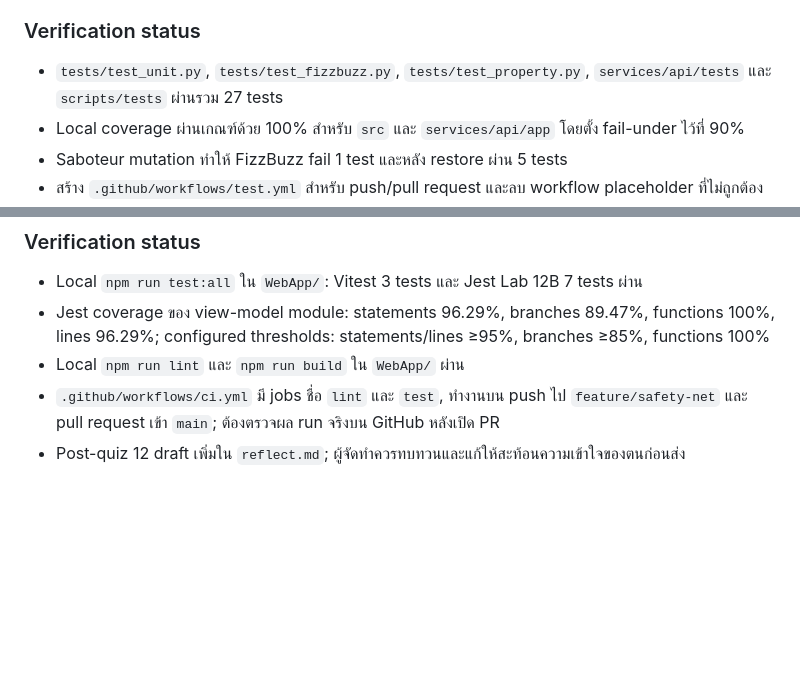
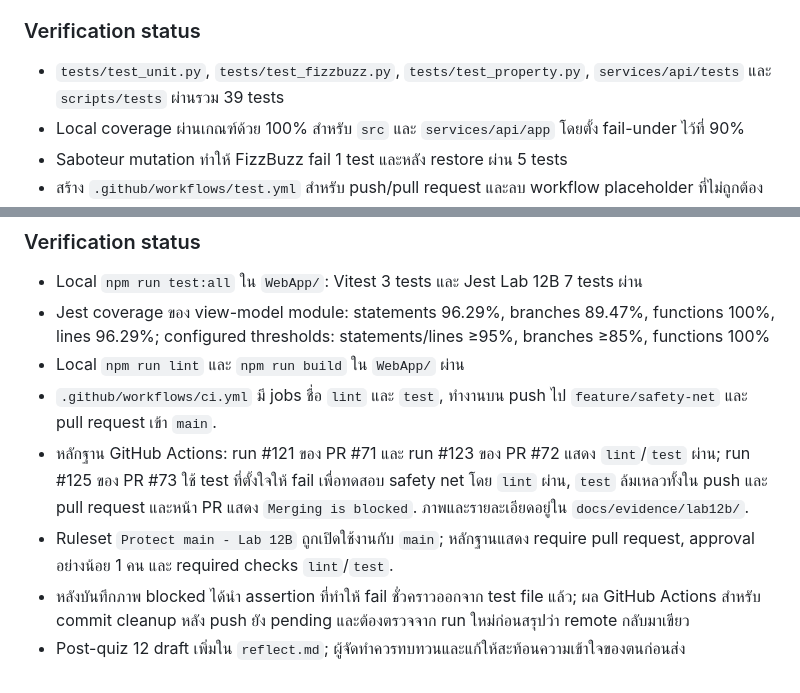
Before and after one commit to Software-Engineering-Concepts-2026/se-sec2-team-06, a Markdown page: AI_USAGE.md, 2 parts joined by grey strips. Rendered like a GitHub page; blank space fills up the shorter version.

```diff
--- a/AI_USAGE.md
+++ b/AI_USAGE.md
@@ -1129,7 +1129,7 @@ Verify
 
 ### Verification status
 
-- `tests/test_unit.py`, `tests/test_fizzbuzz.py`, `tests/test_property.py`, `services/api/tests` และ `scripts/tests` ผ่านรวม 27 tests
+- `tests/test_unit.py`, `tests/test_fizzbuzz.py`, `tests/test_property.py`, `services/api/tests` และ `scripts/tests` ผ่านรวม 39 tests
 - Local coverage ผ่านเกณฑ์ด้วย 100% สำหรับ `src` และ `services/api/app` โดยตั้ง fail-under ไว้ที่ 90%
 - Saboteur mutation ทำให้ FizzBuzz fail 1 test และหลัง restore ผ่าน 5 tests
 - สร้าง `.github/workflows/test.yml` สำหรับ push/pull request และลบ workflow placeholder ที่ไม่ถูกต้องออกแล้ว
@@ -1167,5 +1167,8 @@ Verify
 - Local `npm run test:all` ใน `WebApp/`: Vitest 3 tests และ Jest Lab 12B 7 tests ผ่าน
 - Jest coverage ของ view-model module: statements 96.29%, branches 89.47%, functions 100%, lines 96.29%; configured thresholds: statements/lines ≥95%, branches ≥85%, functions 100%
 - Local `npm run lint` และ `npm run build` ใน `WebApp/` ผ่าน
-- `.github/workflows/ci.yml` มี jobs ชื่อ `lint` และ `test`, ทำงานบน push ไป `feature/safety-net` และ pull request เข้า `main`; ต้องตรวจผล run จริงบน GitHub หลังเปิด PR
+- `.github/workflows/ci.yml` มี jobs ชื่อ `lint` และ `test`, ทำงานบน push ไป `feature/safety-net` และ pull request เข้า `main`.
+- หลักฐาน GitHub Actions: run #121 ของ PR #71 และ run #123 ของ PR #72 แสดง `lint`/`test` ผ่าน; run #125 ของ PR #73 ใช้ test ที่ตั้งใจให้ fail เพื่อทดสอบ safety net โดย `lint` ผ่าน, `test` ล้มเหลวทั้งใน push และ pull request และหน้า PR แสดง `Merging is blocked`. ภาพและรายละเอียดอยู่ใน `docs/evidence/lab12b/`.
+- Ruleset `Protect main - Lab 12B` ถูกเปิดใช้งานกับ `main`; หลักฐานแสดง require pull request, approval อย่างน้อย 1 คน และ required checks `lint`/`test`.
+- หลังบันทึกภาพ blocked ได้นำ assertion ที่ทำให้ fail ชั่วคราวออกจาก test file แล้ว; ผล GitHub Actions สำหรับ commit cleanup หลัง push ยัง pending และต้องตรวจจาก run ใหม่ก่อนสรุปว่า remote กลับมาเขียว
 - Post-quiz 12 draft เพิ่มใน `reflect.md`; ผู้จัดทำควรทบทวนและแก้ให้สะท้อนความเข้าใจของตนก่อนส่ง
```
Also changed, not shown: README.md (+9 -5 lines), docs/evidence/lab12b/02-github-actions-green.png (added), docs/evidence/lab12b/03-github-actions-green-pr72.png (added), docs/evidence/lab12b/04-main-branch-protection.png (added), docs/evidence/lab12b/05-main-branch-approval.png (added), docs/evidence/lab12b/06-required-checks-lint-test.png (added), docs/evidence/lab12b/07-pr-merging-blocked.png (added), 2 other files.
